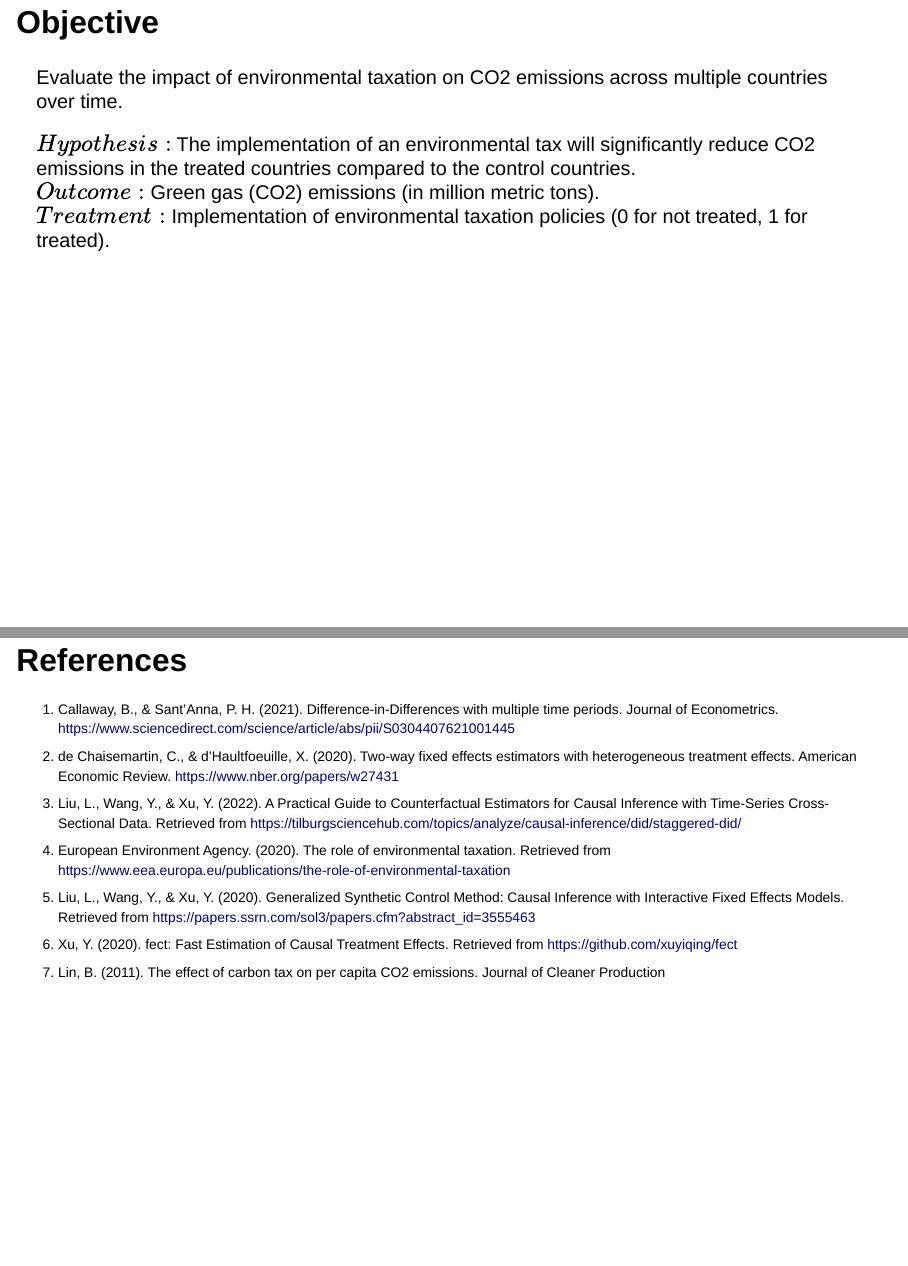
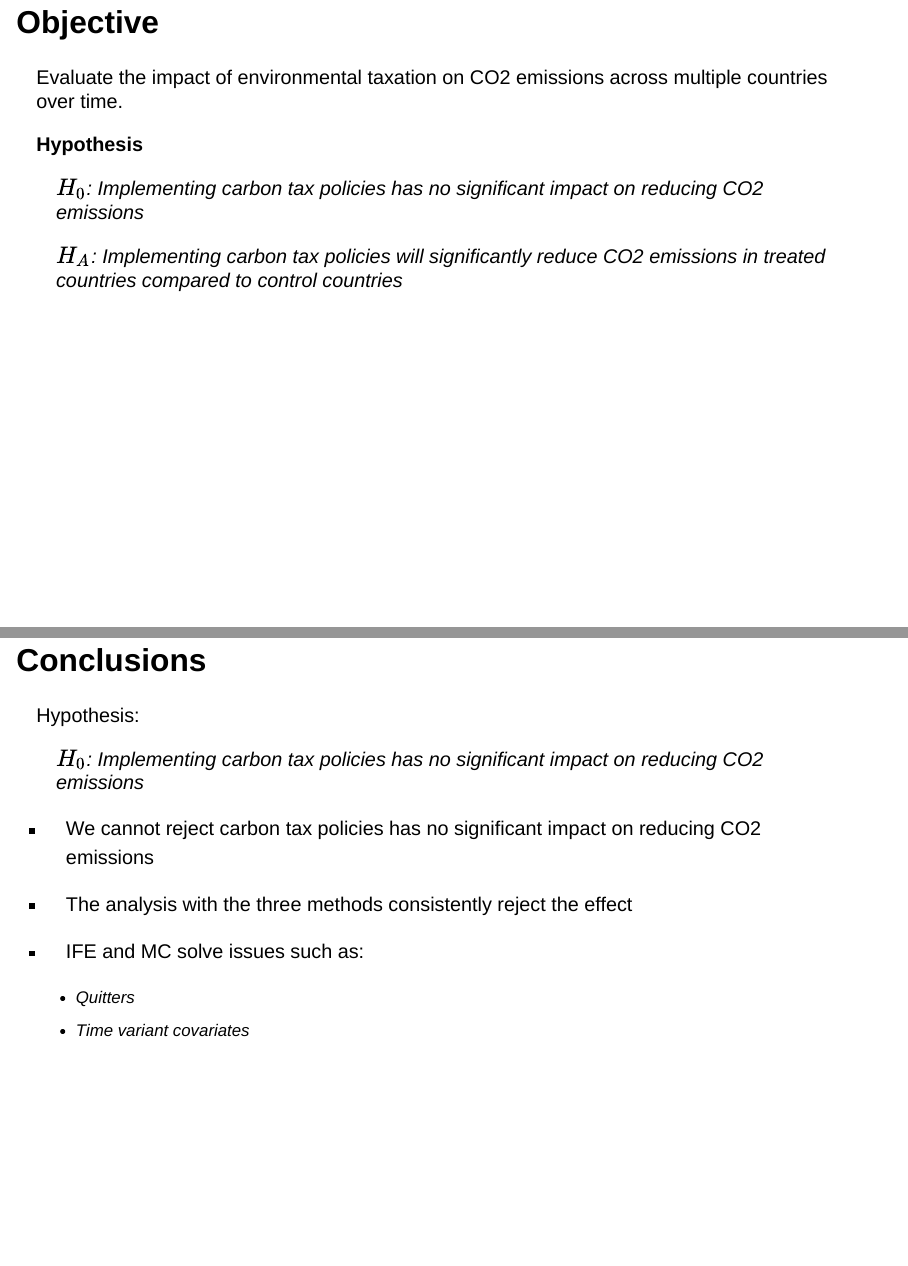
Before and after one commit to Songeo/climate_change_project, a Quarto document (results/final_presentation.qmd): pages 3 and 21 of 21 before the commit and pages 3 and 20 of 21 after it, joined at a grey line. Rendered offline with R 4.5, knitr and Pandoc in place of Quarto, with nearby package versions; drawn as Slidy slides in place of the format the file asks for.

Commit message:
src: final presentation

```diff
--- a/results/final_presentation.qmd
+++ b/results/final_presentation.qmd
@@ -27,15 +27,11 @@ This project aims to evaluate the impact of taxes on reducing emissions. By anal
 
 Evaluate the impact of environmental taxation on CO2 emissions across multiple countries over time.
 
-$Hypothesis:$ The implementation of an environmental tax will significantly reduce CO2 emissions in the treated countries compared to the control countries.\
-$Outcome:$ Green gas (CO2) emissions (in million metric tons).\
-$Treatment:$ Implementation of environmental taxation policies (0 for not treated, 1 for treated).
+**Hypothesis**
 
-## Hypothesis
+>$H_0$: Implementing carbon tax policies has no significant impact on reducing CO2 emissions
 
-$H_0$: Implementing carbon tax policies has no significant impact on reducing CO2 emissions
-
-$H_A$: Implementing carbon tax policies will significantly reduce CO2 emissions in treated countries compared to control countries
+>$H_A$: Implementing carbon tax policies will significantly reduce CO2 emissions in treated countries compared to control countries
 
 ## Data
 
@@ -192,0 +192,15 @@ $$
+## Conclusions
+
+Hypothesis:
+
+>$H_0$: Implementing carbon tax policies has no significant impact on reducing CO2 emissions
+
+
+
+- We cannot reject carbon tax policies has no significant impact on reducing CO2 emissions
+
+- The analysis with the three methods consistently reject the effect
+
+- IFE and MC solve issues such as:
+  - Quitters
+  - Time variant covariates
```
Also changed, not shown: results/final_presentation.qmd (16 more changed lines).
